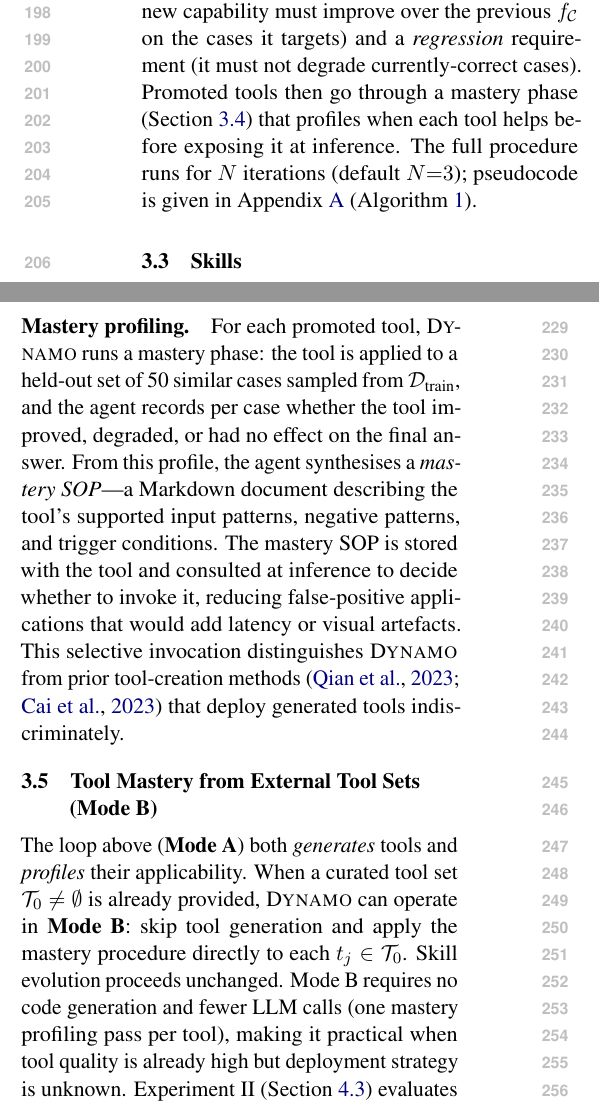
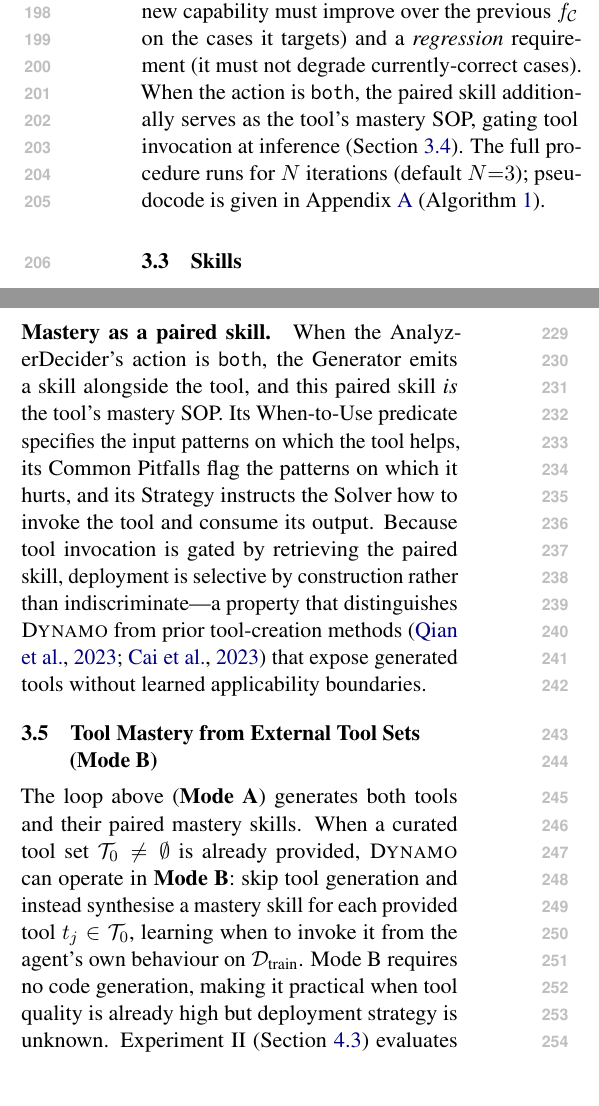
Before and after one commit to Xxxxxsun/vlm_agent_paper, a LaTeX paper (main.tex, which reads sections/3_method.tex): two parts of the columns of page 4 of 20, joined at a grey line, cut so that both start at the same text, the shorter picture padded with empty space. Compiled offline with pdfLaTeX.

Commit message:
Correct mastery description: it is the paired skill, not a separate phase
Previous Method text described mastery as a separate 50-case held-out
profiling phase that produced its own Markdown SOP. That mechanism
isn't what the system actually does. The user clarified: when the
AnalyzerDecider's action is "both", the skill the Generator emits
alongside the tool *is* the tool's mastery SOP -- its When-to-Use field
specifies when to invoke the tool, Common Pitfalls flag when it hurts,
and Strategy tells the Solver how to call it and consume the output.

Update four places:
- Section 3.2 (Validate and promote): replace "Promoted tools then go
  through a mastery phase that profiles when each tool helps" with
  "When the action is 'both', the paired skill additionally serves as
  the tool's mastery SOP, gating tool invocation at inference."
- Section 3.4 (Tools and Mastery): replace the "Mastery profiling"
  paragraph (50-case held-out, improved/degraded/no-effect tally,
  synthesised mastery SOP document) with "Mastery as a paired skill"
  that maps the skill's three fields to tool applicability, pitfalls,
  and invocation strategy.
- Section 3.5 (Mode B): reframe as "synthesise a mastery skill for
  each provided tool" rather than "apply the mastery procedure."
- Algorithm 1 (appendix): drop the separate t.mastery <- Mastery(...)
  line; add an inline comment noting that s_m paired with t_m acts as
  its mastery SOP.

Co-Authored-By: Claude Opus 4.7 (1M context) <noreply@anthropic.com>

```diff
--- a/sections/3_method.tex
+++ b/sections/3_method.tex
@@ -60,10 +60,11 @@ Each candidate is evaluated on $\mathcal{D}_{\text{train}}$, and the combination
 highest accuracy is added to $\mathcal{C}$. Selection by accuracy on
 $\mathcal{D}_{\text{train}}$ subsumes both an \emph{origin} requirement (the new capability
 must improve over the previous $f_{\mathcal{C}}$ on the cases it targets) and a
-\emph{regression} requirement (it must not degrade currently-correct cases). Promoted tools
-then go through a mastery phase (Section~\ref{sec:method_tool}) that profiles when each tool
-helps before exposing it at inference. The full procedure runs for $N$ iterations (default
-$N{=}3$); pseudocode is given in Appendix~\ref{app:impl} (Algorithm~\ref{alg:main}).
+\emph{regression} requirement (it must not degrade currently-correct cases). When the action
+is \texttt{both}, the paired skill additionally serves as the tool's mastery SOP, gating
+tool invocation at inference (Section~\ref{sec:method_tool}). The full procedure runs for
+$N$ iterations (default $N{=}3$); pseudocode is given in Appendix~\ref{app:impl}
+(Algorithm~\ref{alg:main}).
 
 \subsection{Skills}
 \label{sec:method_skill}
@@ -89,24 +90,23 @@ The Generator writes a tool conditioned on a perceptual bottleneck diagnosis; re
 examples produced in our experiments include chart re-rendering with enlarged axis labels,
 saliency-guided sub-region extraction, and contrast enhancement for low-quality documents.
 
-\paragraph{Mastery profiling.}
-For each promoted tool, \sysname{} runs a mastery phase: the tool is applied to a held-out set
-of 50 similar cases sampled from $\mathcal{D}_{\text{train}}$, and the agent records per case
-whether the tool improved, degraded, or had no effect on the final answer. From this profile,
-the agent synthesises a \emph{mastery SOP}---a Markdown document describing the tool's
-supported input patterns, negative patterns, and trigger conditions. The mastery SOP is
-stored with the tool and consulted at inference to decide whether to invoke it, reducing
-false-positive applications that would add latency or visual artefacts. This selective
-invocation distinguishes \sysname{} from prior tool-creation
-methods~\citep{tang2023creator, cai2024latm} that deploy generated tools indiscriminately.
+\paragraph{Mastery as a paired skill.}
+When the AnalyzerDecider's action is \texttt{both}, the Generator emits a skill alongside the
+tool, and this paired skill \emph{is} the tool's mastery SOP. Its When-to-Use predicate
+specifies the input patterns on which the tool helps, its Common Pitfalls flag the patterns
+on which it hurts, and its Strategy instructs the Solver how to invoke the tool and consume
+its output. Because tool invocation is gated by retrieving the paired skill, deployment is
+selective by construction rather than indiscriminate---a property that distinguishes
+\sysname{} from prior tool-creation methods~\citep{tang2023creator, cai2024latm} that expose
+generated tools without learned applicability boundaries.
 
 \subsection{Tool Mastery from External Tool Sets (Mode B)}
 \label{sec:method_mastery_ext}
 
-The loop above (\textbf{Mode A}) both \emph{generates} tools and \emph{profiles} their
-applicability. When a curated tool set $\mathcal{T}_0 \neq \emptyset$ is already provided,
-\sysname{} can operate in \textbf{Mode B}: skip tool generation and apply the mastery
-procedure directly to each $t_j \in \mathcal{T}_0$. Skill evolution proceeds unchanged.
-Mode B requires no code generation and fewer LLM calls (one mastery profiling pass per tool),
-making it practical when tool quality is already high but deployment strategy is unknown.
+The loop above (\textbf{Mode A}) generates both tools and their paired mastery skills. When
+a curated tool set $\mathcal{T}_0 \neq \emptyset$ is already provided, \sysname{} can
+operate in \textbf{Mode B}: skip tool generation and instead synthesise a mastery skill for
+each provided tool $t_j \in \mathcal{T}_0$, learning when to invoke it from the agent's own
+behaviour on $\mathcal{D}_{\text{train}}$. Mode B requires no code generation, making it
+practical when tool quality is already high but deployment strategy is unknown.
 Experiment~II (Section~\ref{sec:exp2}) evaluates this mode.
```
Also changed, not shown: sections/A_appendix.tex (+1 -2 lines), 3 other files.
